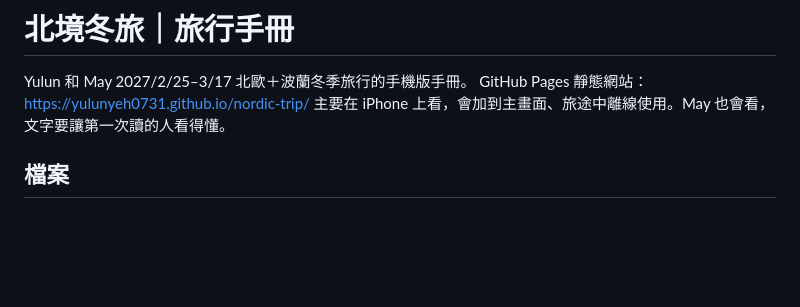
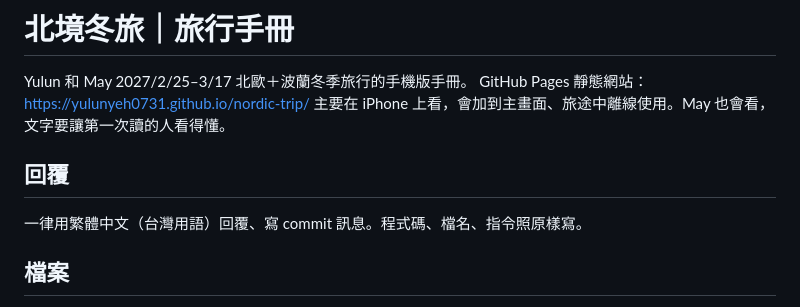
Before and after one commit to yulunyeh0731/nordic-trip, a Markdown page: CLAUDE.md, the part around the change. Rendered like a GitHub page; blank space fills up the shorter version.

```diff
--- a/CLAUDE.md
+++ b/CLAUDE.md
@@ -3,6 +3,10 @@
 Yulun 和 May 2027/2/25–3/17 北歐＋波蘭冬季旅行的手機版手冊。
 GitHub Pages 靜態網站：https://yulunyeh0731.github.io/nordic-trip/
 主要在 iPhone 上看，會加到主畫面、旅途中離線使用。May 也會看，文字要讓第一次讀的人看得懂。
+
+## 回覆
+
+一律用繁體中文（台灣用語）回覆、寫 commit 訊息。程式碼、檔名、指令照原樣寫。
 
 ## 檔案
 
```
